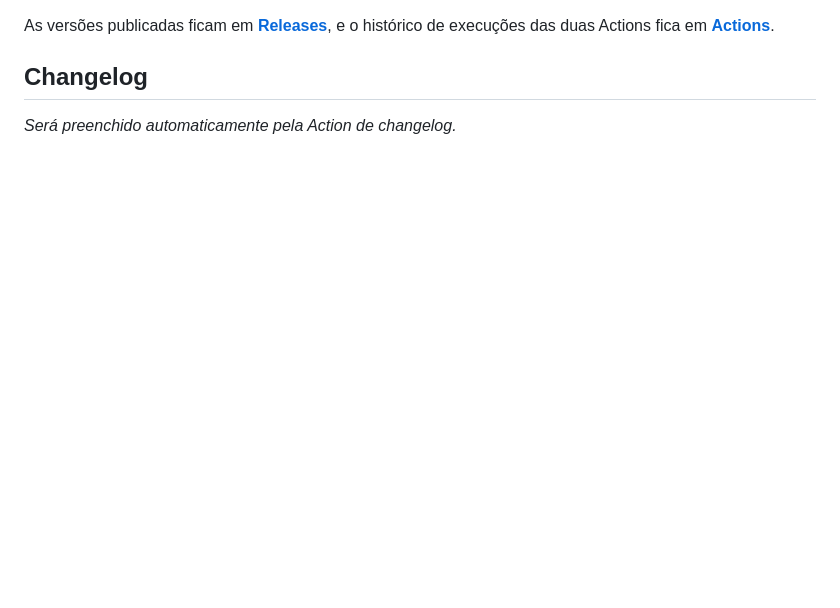
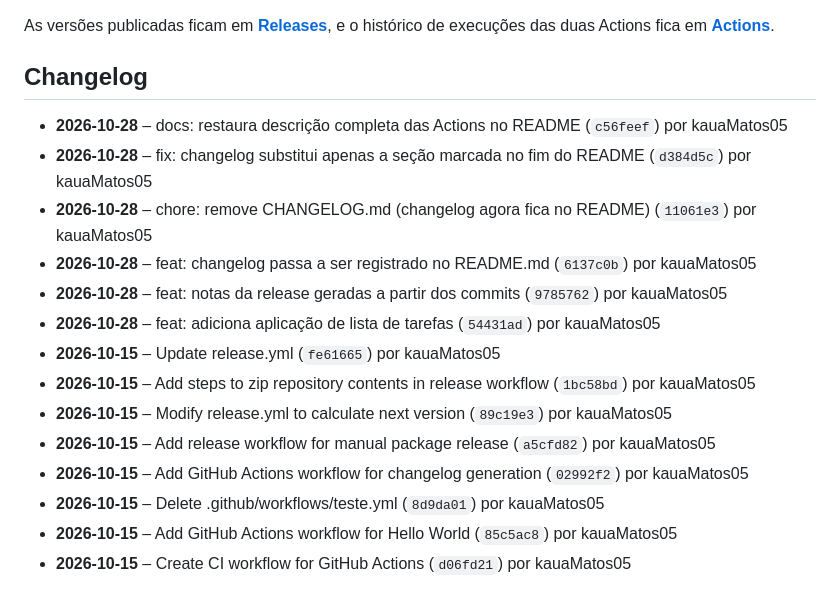
Before and after one commit to kauaMatos05/devops-trab, a Markdown page: README.md, the part around the change. GitHub-like rendering; blank space fills up the shorter version.

Commit message:
docs: atualiza changelog no README [skip ci]

```diff
--- a/README.md
+++ b/README.md
@@ -56,5 +56,18 @@ As versões publicadas ficam em **[Releases](https://github.com/kauaMatos05/devo
 ## Changelog
 
 <!-- CHANGELOG:START -->
-_Será preenchido automaticamente pela Action de changelog._
+- **2026-10-28** – docs: restaura descrição completa das Actions no README (`c56feef`) por kauaMatos05
+- **2026-10-28** – fix: changelog substitui apenas a seção marcada no fim do README (`d384d5c`) por kauaMatos05
+- **2026-10-28** – chore: remove CHANGELOG.md (changelog agora fica no README) (`11061e3`) por kauaMatos05
+- **2026-10-28** – feat: changelog passa a ser registrado no README.md (`6137c0b`) por kauaMatos05
+- **2026-10-28** – feat: notas da release geradas a partir dos commits (`9785762`) por kauaMatos05
+- **2026-10-28** – feat: adiciona aplicação de lista de tarefas (`54431ad`) por kauaMatos05
+- **2026-10-15** – Update release.yml (`fe61665`) por kauaMatos05
+- **2026-10-15** – Add steps to zip repository contents in release workflow (`1bc58bd`) por kauaMatos05
+- **2026-10-15** – Modify release.yml to calculate next version (`89c19e3`) por kauaMatos05
+- **2026-10-15** – Add release workflow for manual package release (`a5cfd82`) por kauaMatos05
+- **2026-10-15** – Add GitHub Actions workflow for changelog generation (`02992f2`) por kauaMatos05
+- **2026-10-15** – Delete .github/workflows/teste.yml (`8d9da01`) por kauaMatos05
+- **2026-10-15** – Add GitHub Actions workflow for Hello World (`85c5ac8`) por kauaMatos05
+- **2026-10-15** – Create CI workflow for GitHub Actions (`d06fd21`) por kauaMatos05
 <!-- CHANGELOG:END -->
```
